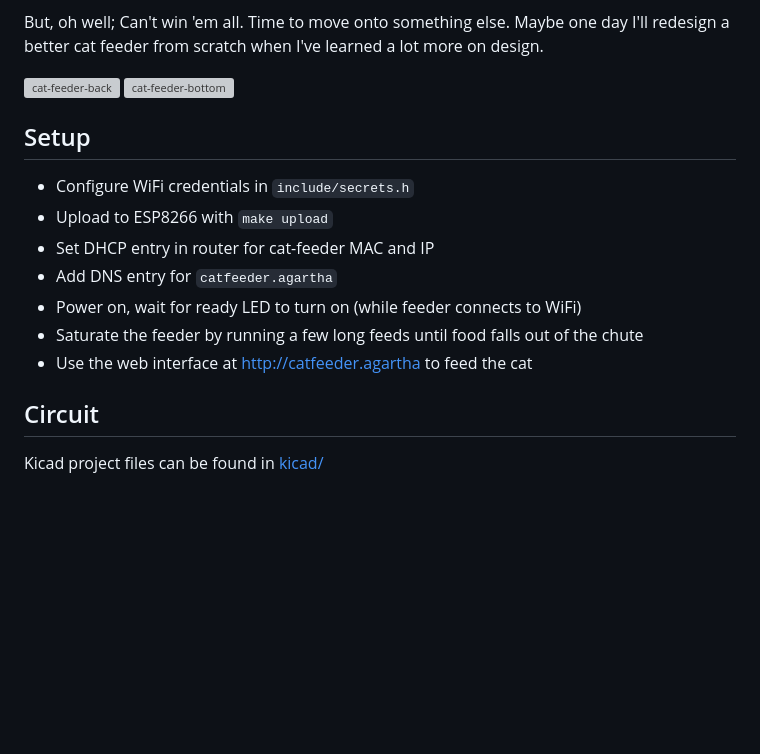
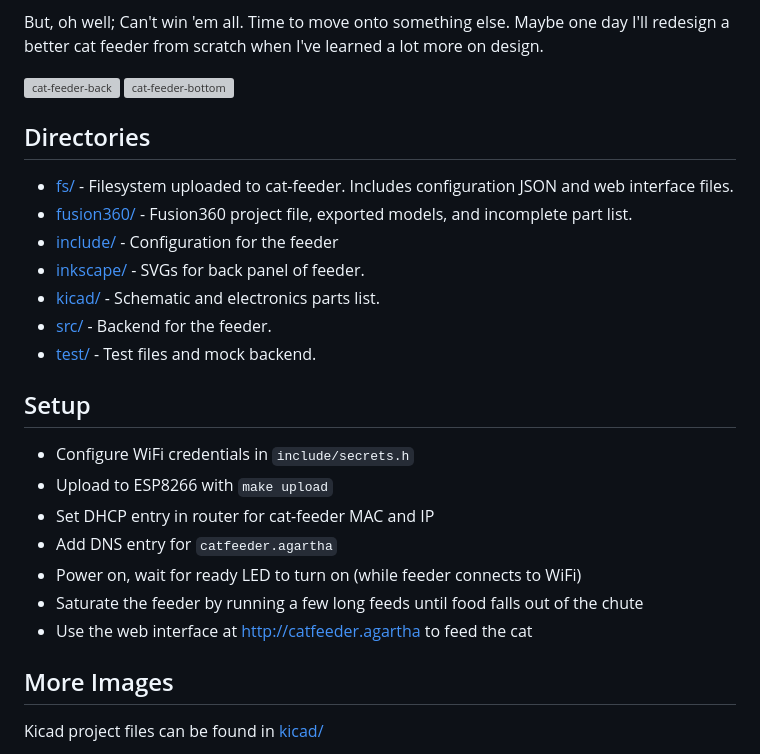
Before and after one commit to barrettotte/cat-feeder, a Markdown page: README.md, the part around the change printed below. Drawn GitHub-style; blank space fills up the shorter version; grey boxes are pictures that could not be loaded.

```diff
--- a/README.md
+++ b/README.md
@@ -41,6 +41,16 @@ Maybe one day I'll redesign a better cat feeder from scratch when I've learned a
 
 <img src="images/cat-feeder-bottom.jpg" alt="cat-feeder-bottom" width="50%" height="50%"/>
 
+## Directories
+
+- [fs/](fs/) - Filesystem uploaded to cat-feeder. Includes configuration JSON and web interface files.
+- [fusion360/](fusion360/) - Fusion360 project file, exported models, and incomplete part list.
+- [include/](include/) - Configuration for the feeder
+- [inkscape/](inkscape/) - SVGs for back panel of feeder.
+- [kicad/](kicad/) - Schematic and electronics parts list.
+- [src/](src/) - Backend for the feeder.
+- [test/](test/) - Test files and mock backend.
+
 ## Setup
 
 - Configure WiFi credentials in `include/secrets.h`
@@ -51,7 +61,7 @@ Maybe one day I'll redesign a better cat feeder from scratch when I've learned a
 - Saturate the feeder by running a few long feeds until food falls out of the chute
 - Use the web interface at http://catfeeder.agartha to feed the cat
 
-## Circuit
+## More Images
 
 Kicad project files can be found in [kicad/](kicad/)
 
```
Also changed, not shown: other parts of README.md (+3 -3 lines).
